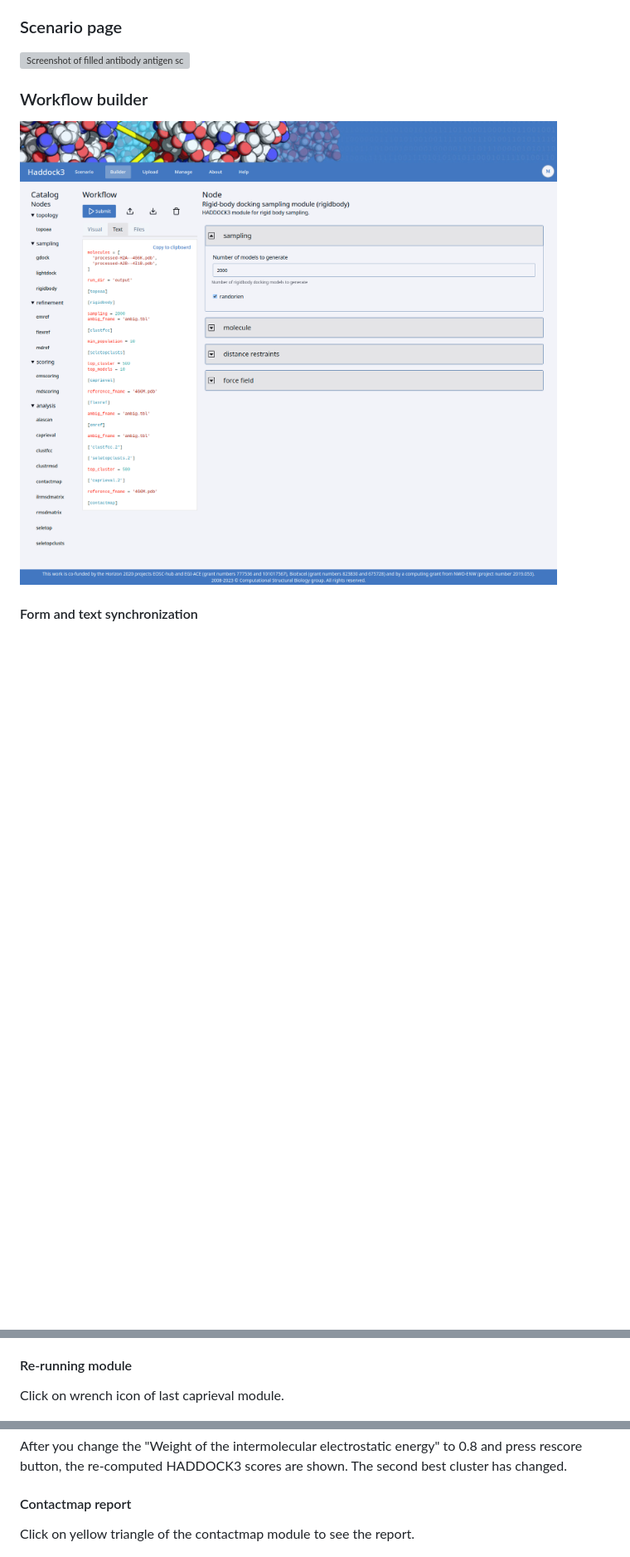
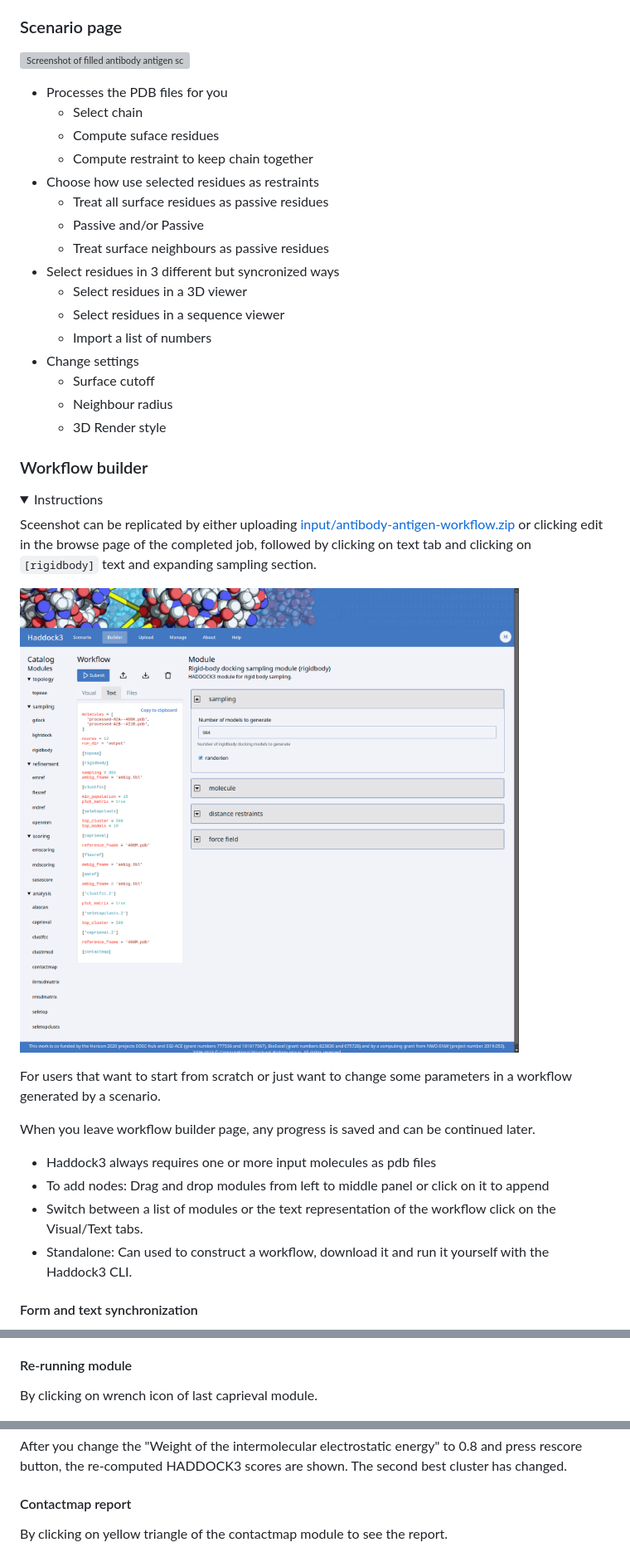
Before and after one commit to i-VRESSE/haddock3-webapp, a Markdown page: docs/demo/README.md, 3 parts joined by grey strips. Shown: that part at 83% size. Drawn GitHub-style; pictures changed too: docs/demo/screenshots/builder.png; folded sections open; blank space fills up the shorter version; grey boxes are pictures that could not be loaded.

Commit message:
Rerun demo workflow + more screenshots and text

```diff
--- a/docs/demo/README.md
+++ b/docs/demo/README.md
@@ -41,9 +41,42 @@ Features of the web application that are nice to show off.
 
 [![Screenshot of filled antibody antigen scenario page](./screenshots/scenario_antibody-antigen.png)](./screenshots/scenario_antibody-antigen.png)
 
+- Processes the PDB files for you
+  - Select chain
+  - Compute suface residues
+  - Compute restraint to keep chain together
+- Choose how use selected residues as restraints
+  - Treat all surface residues as passive residues
+  - Passive and/or Passive
+  - Treat surface neighbours as passive residues
+- Select residues in 3 different but syncronized ways
+  - Select residues in a 3D viewer
+  - Select residues in a sequence viewer
+  - Import a list of numbers
+- Change settings
+  - Surface cutoff
+  - Neighbour radius
+  - 3D Render style
+
 ### Workflow builder
 
+<details>
+<summary>Instructions</summary>
+
+Sceenshot can be replicated by either uploading [input/antibody-antigen-workflow.zip](./input/antibody-antigen-workflow.zip) or clicking edit in the browse page of the completed job, followed by clicking on text tab and clicking on `[rigidbody]` text and expanding sampling section.
+
+</details>
+
 [![Screenshot of builder page filled with antibody antigen scenario](./screenshots/builder.png)](./screenshots/builder.png)
+
+For users that want to start from scratch or just want to change some parameters in a workflow generated by a scenario.
+
+When you leave workflow builder page, any progress is saved and can be continued later.
+
+- Haddock3 always requires one or more input molecules as pdb files
+- To add nodes: Drag and drop modules from left to middle panel or click on it to append
+- Switch between a list of modules or the text representation of the workflow click on the Visual/Text tabs.
+- Standalone: Can used to construct a workflow, download it and run it yourself with the Haddock3 CLI.
 
 #### Form and text synchronization
 
@@ -86,7 +119,7 @@ You can
 
 #### Re-running module
 
-Click on wrench icon of last caprieval module.
+By clicking on wrench icon of last caprieval module.
 
 [![Screenshot of re-run module dialog](./screenshots/rescore.png)](./screenshots/rescore.png)
 
@@ -95,7 +128,7 @@ The second best cluster has changed.
 
 #### Contactmap report
 
-Click on yellow triangle of the contactmap module to see the report.
+By clicking on yellow triangle of the contactmap module to see the report.
 
 [![Screenshot of contactmap analyis report](./screenshots/contactmap.png)](./screenshots/contactmap.png)
 
```
Also changed, not shown: other parts of docs/demo/README.md (+10 -0 lines), docs/demo/PREPARATIONS.md (+10 -12 lines), docs/demo/screenshots/clustfcc.png (added), 1 other file.
